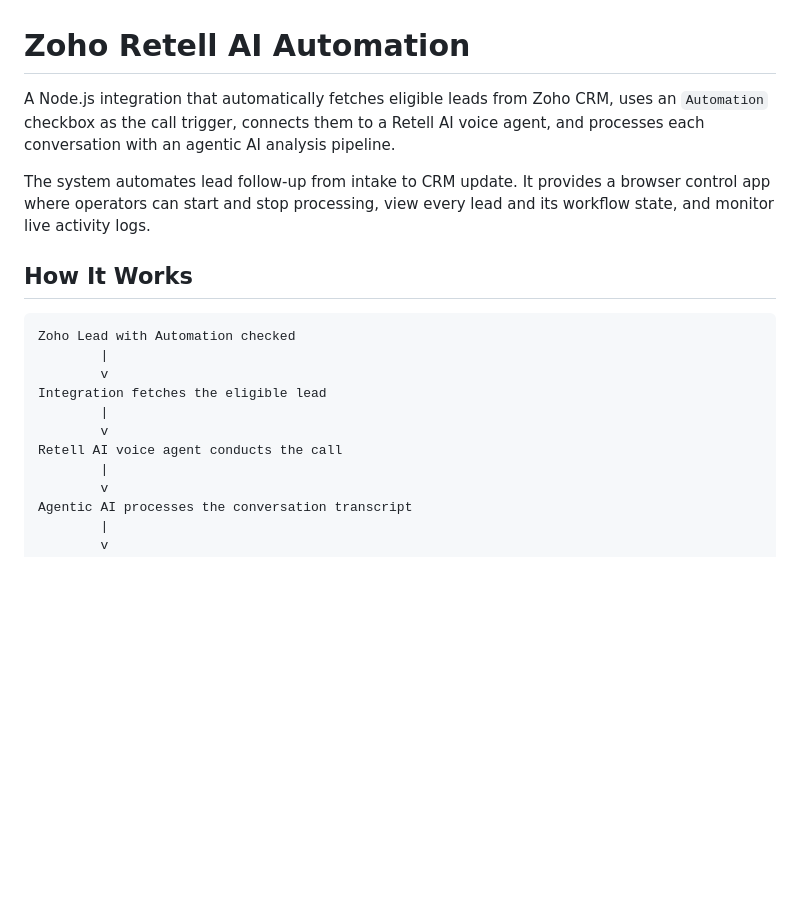
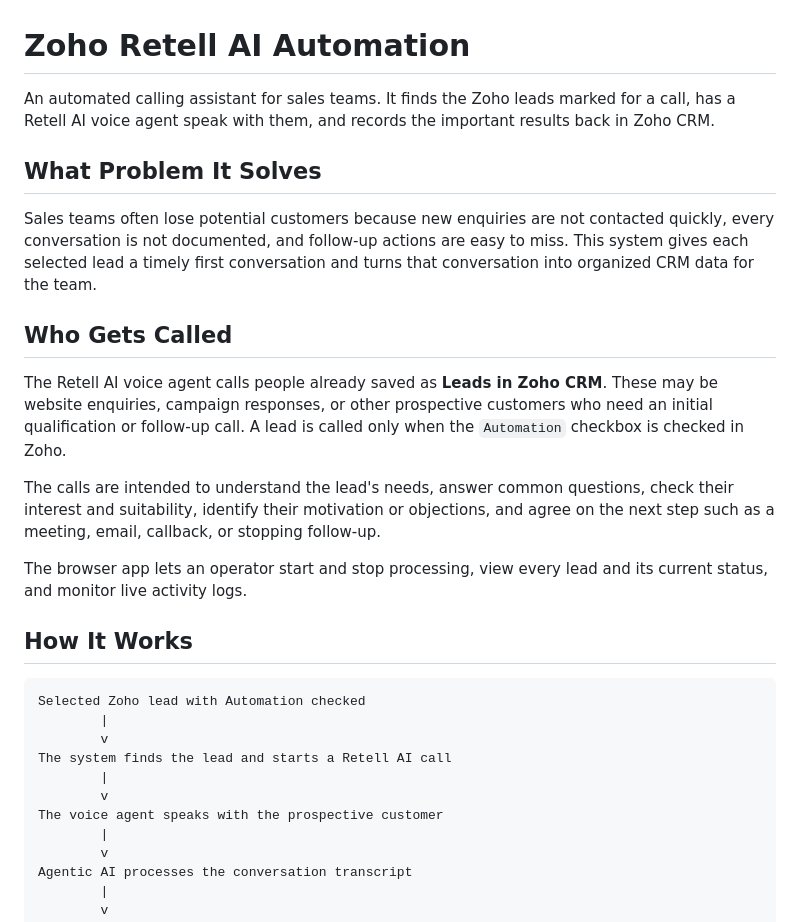
Before and after one commit to ranit3/zoho-retellAI-automation, a Markdown page: README.md, the part around the change. GitHub-like rendering; blank space fills up the shorter version.

Commit message:
Clarify product purpose and calling workflow

````diff
--- a/README.md
+++ b/README.md
@@ -1,19 +1,29 @@
 # Zoho Retell AI Automation
 
-A Node.js integration that automatically fetches eligible leads from Zoho CRM, uses an `Automation` checkbox as the call trigger, connects them to a Retell AI voice agent, and processes each conversation with an agentic AI analysis pipeline.
+An automated calling assistant for sales teams. It finds the Zoho leads marked for a call, has a Retell AI voice agent speak with them, and records the important results back in Zoho CRM.
 
-The system automates lead follow-up from intake to CRM update. It provides a browser control app where operators can start and stop processing, view every lead and its workflow state, and monitor live activity logs.
+## What Problem It Solves
+
+Sales teams often lose potential customers because new enquiries are not contacted quickly, every conversation is not documented, and follow-up actions are easy to miss. This system gives each selected lead a timely first conversation and turns that conversation into organized CRM data for the team.
+
+## Who Gets Called
+
+The Retell AI voice agent calls people already saved as **Leads in Zoho CRM**. These may be website enquiries, campaign responses, or other prospective customers who need an initial qualification or follow-up call. A lead is called only when the `Automation` checkbox is checked in Zoho.
+
+The calls are intended to understand the lead's needs, answer common questions, check their interest and suitability, identify their motivation or objections, and agree on the next step such as a meeting, email, callback, or stopping follow-up.
+
+The browser app lets an operator start and stop processing, view every lead and its current status, and monitor live activity logs.
 
 ## How It Works
 
 ```text
-Zoho Lead with Automation checked
+Selected Zoho lead with Automation checked
         |
         v
-Integration fetches the eligible lead
+The system finds the lead and starts a Retell AI call
         |
         v
-Retell AI voice agent conducts the call
+The voice agent speaks with the prospective customer
         |
         v
 Agentic AI processes the conversation transcript
````
